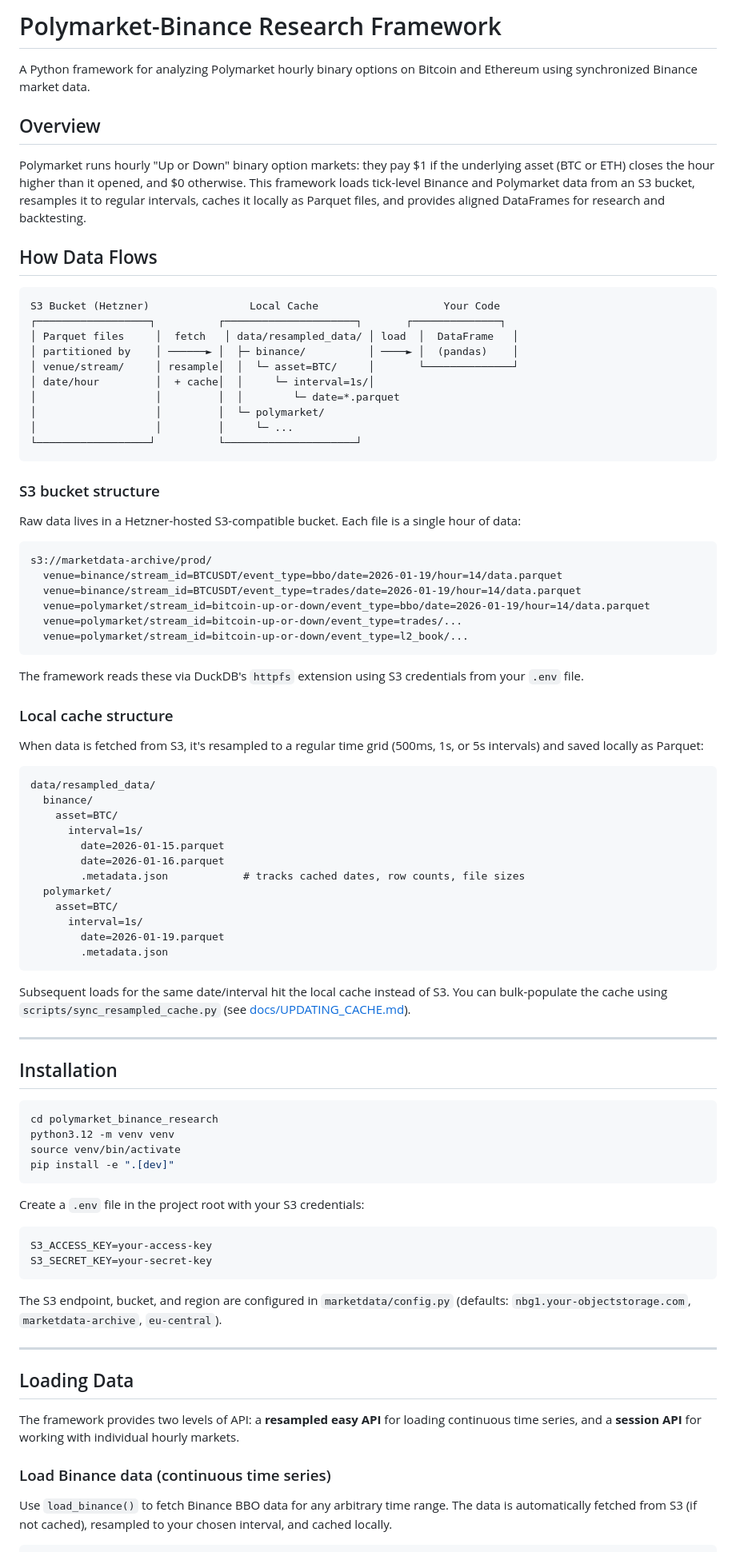
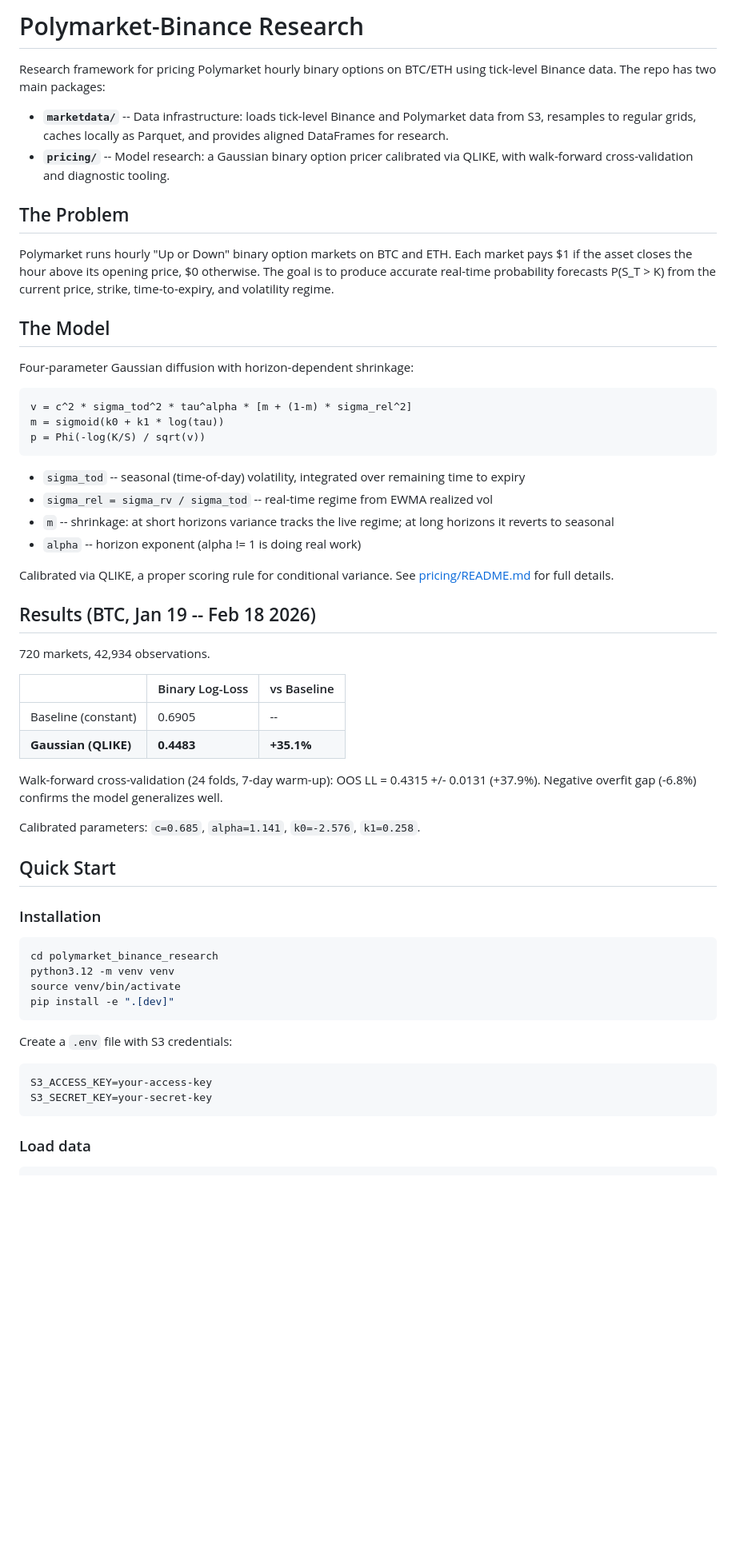
Before and after one commit to lu1sn0n4m3/polymarket_binance_research, a Markdown page: README.md, the part around one of its changes. Shown at 80% size. Rendered like a GitHub page; blank space fills up the shorter version.

````diff
--- a/README.md
+++ b/README.md
@@ -1,65 +1,47 @@
-# Polymarket-Binance Research Framework
+# Polymarket-Binance Research
 
-A Python framework for analyzing Polymarket hourly binary options on Bitcoin and Ethereum using synchronized Binance market data.
+Research framework for pricing Polymarket hourly binary options on BTC/ETH using tick-level Binance data. The repo has two main packages:
 
-## Overview
+- **`marketdata/`** -- Data infrastructure: loads tick-level Binance and Polymarket data from S3, resamples to regular grids, caches locally as Parquet, and provides aligned DataFrames for research.
+- **`pricing/`** -- Model research: a Gaussian binary option pricer calibrated via QLIKE, with walk-forward cross-validation and diagnostic tooling.
 
-Polymarket runs hourly "Up or Down" binary option markets: they pay $1 if the underlying asset (BTC or ETH) closes the hour higher than it opened, and $0 otherwise. This framework loads tick-level Binance and Polymarket data from an S3 bucket, resamples it to regular intervals, caches it locally as Parquet files, and provides aligned DataFrames for research and backtesting.
+## The Problem
 
-## How Data Flows
+Polymarket runs hourly "Up or Down" binary option markets on BTC and ETH. Each market pays $1 if the asset closes the hour above its opening price, $0 otherwise. The goal is to produce accurate real-time probability forecasts P(S_T > K) from the current price, strike, time-to-expiry, and volatility regime.
+
+## The Model
+
+Four-parameter Gaussian diffusion with horizon-dependent shrinkage:
 
 ```
-S3 Bucket (Hetzner)                Local Cache                    Your Code
-┌──────────────────┐          ┌─────────────────────┐       ┌──────────────┐
-│ Parquet files     │  fetch   │ data/resampled_data/ │ load  │  DataFrame   │
-│ partitioned by    │ ──────► │  ├─ binance/          │ ────► │  (pandas)    │
-│ venue/stream/     │ resample│  │  └─ asset=BTC/     │       └──────────────┘
-│ date/hour         │  + cache│  │     └─ interval=1s/│
-│                   │         │  │        └─ date=*.parquet
-│                   │         │  └─ polymarket/
-│                   │         │     └─ ...
-└──────────────────┘          └─────────────────────┘
+v = c^2 * sigma_tod^2 * tau^alpha * [m + (1-m) * sigma_rel^2]
+m = sigmoid(k0 + k1 * log(tau))
+p = Phi(-log(K/S) / sqrt(v))
 ```
 
-### S3 bucket structure
+- `sigma_tod` -- seasonal (time-of-day) volatility, integrated over remaining time to expiry
+- `sigma_rel = sigma_rv / sigma_tod` -- real-time regime from EWMA realized vol
+- `m` -- shrinkage: at short horizons variance tracks the live regime; at long horizons it reverts to seasonal
+- `alpha` -- horizon exponent (alpha != 1 is doing real work)
 
-Raw data lives in a Hetzner-hosted S3-compatible bucket. Each file is a single hour of data:
+Calibrated via QLIKE, a proper scoring rule for conditional variance. See [pricing/README.md](pricing/README.md) for full details.
 
-```
-s3://marketdata-archive/prod/
-  venue=binance/stream_id=BTCUSDT/event_type=bbo/date=2026-01-19/hour=14/data.parquet
-  venue=binance/stream_id=BTCUSDT/event_type=trades/date=2026-01-19/hour=14/data.parquet
-  venue=polymarket/stream_id=bitcoin-up-or-down/event_type=bbo/date=2026-01-19/hour=14/data.parquet
-  venue=polymarket/stream_id=bitcoin-up-or-down/event_type=trades/...
-  venue=polymarket/stream_id=bitcoin-up-or-down/event_type=l2_book/...
-```
+## Results (BTC, Jan 19 -- Feb 18 2026)
 
-The framework reads these via DuckDB's `httpfs` extension using S3 credentials from your `.env` file.
+720 markets, 42,934 observations.
 
-### Local cache structure
+| | Binary Log-Loss | vs Baseline |
+|---|---|---|
+| Baseline (constant) | 0.6905 | -- |
+| **Gaussian (QLIKE)** | **0.4483** | **+35.1%** |
 
-When data is fetched from S3, it's resampled to a regular time grid (500ms, 1s, or 5s intervals) and saved locally as Parquet:
+Walk-forward cross-validation (24 folds, 7-day warm-up): OOS LL = 0.4315 +/- 0.0131 (+37.9%). Negative overfit gap (-6.8%) confirms the model generalizes well.
 
-```
-data/resampled_data/
-  binance/
-    asset=BTC/
-      interval=1s/
-        date=2026-01-15.parquet
-        date=2026-01-16.parquet
-        .metadata.json            # tracks cached dates, row counts, file sizes
-  polymarket/
-    asset=BTC/
-      interval=1s/
-        date=2026-01-19.parquet
-        .metadata.json
-```
+Calibrated parameters: `c=0.685`, `alpha=1.141`, `k0=-2.576`, `k1=0.258`.
 
-Subsequent loads for the same date/interval hit the local cache instead of S3. You can bulk-populate the cache using `scripts/sync_resampled_cache.py` (see [docs/UPDATING_CACHE.md](docs/UPDATING_CACHE.md)).
+## Quick Start
 
----
-
-## Installation
+### Installation
 
 ```bash
 cd polymarket_binance_research
@@ -68,23 +50,13 @@ source venv/bin/activate
 pip install -e ".[dev]"
 ```
 
-Create a `.env` file in the project root with your S3 credentials:
+Create a `.env` file with S3 credentials:
 
 ```
 S3_ACCESS_KEY=your-access-key
 S3_SECRET_KEY=your-secret-key
 ```
 
-The S3 endpoint, bucket, and region are configured in `marketdata/config.py` (defaults: `nbg1.your-objectstorage.com`, `marketdata-archive`, `eu-central`).
-
----
-
-## Loading Data
-
-The framework provides two levels of API: a **resampled easy API** for loading continuous time series, and a **session API** for working with individual hourly markets.
-
-### Load Binance data (continuous time series)
-
-Use `load_binance()` to fetch Binance BBO data for any arbitrary time range. The data is automatically fetched from S3 (if not cached), resampled to your chosen interval, and cached locally.
+### Load data
 
 ```python
````
Also changed, not shown: other parts of README.md (+37 -118 lines), marketdata/README.md (added, +180 -0 lines), pricing/README.md (+76 -71 lines).
